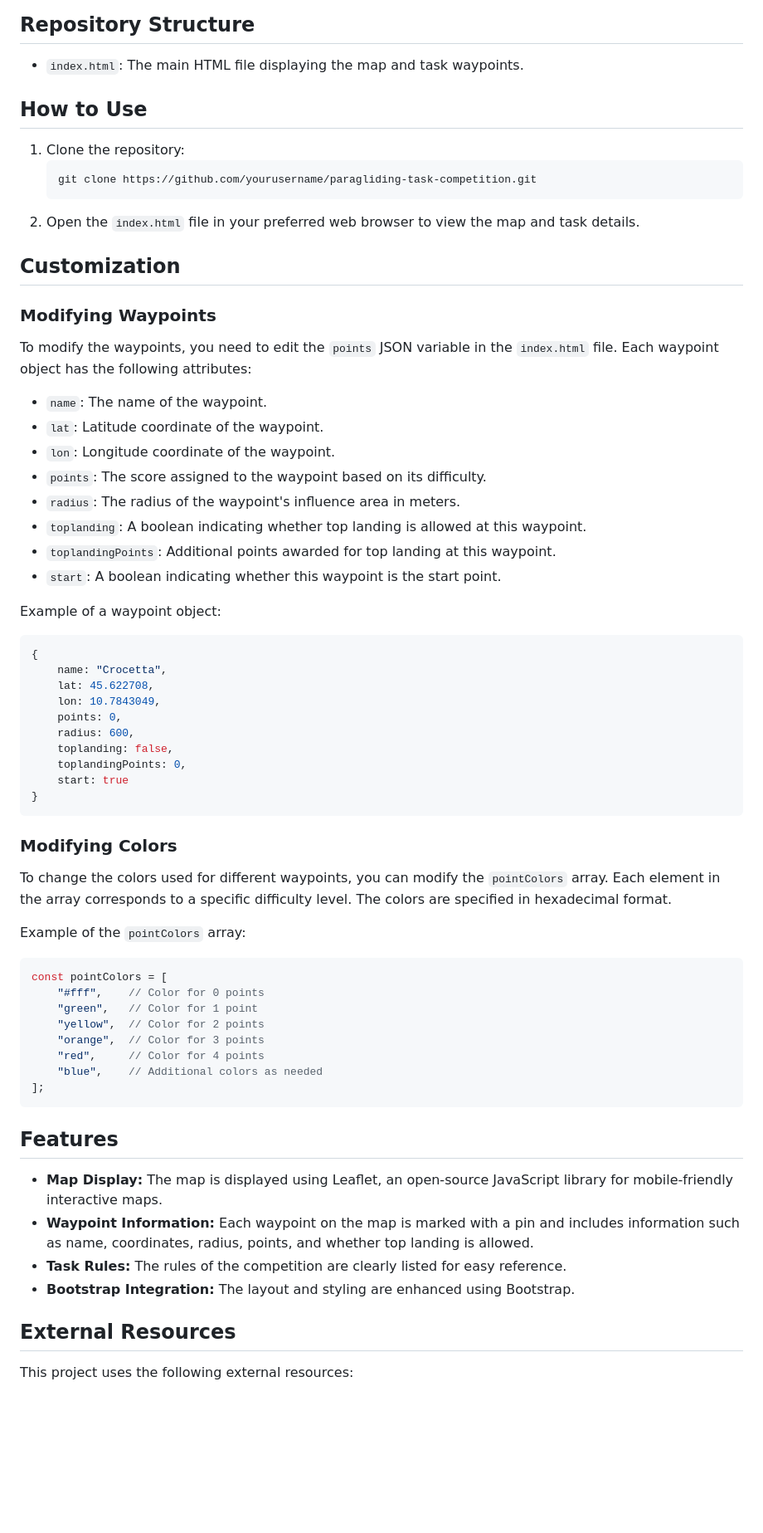
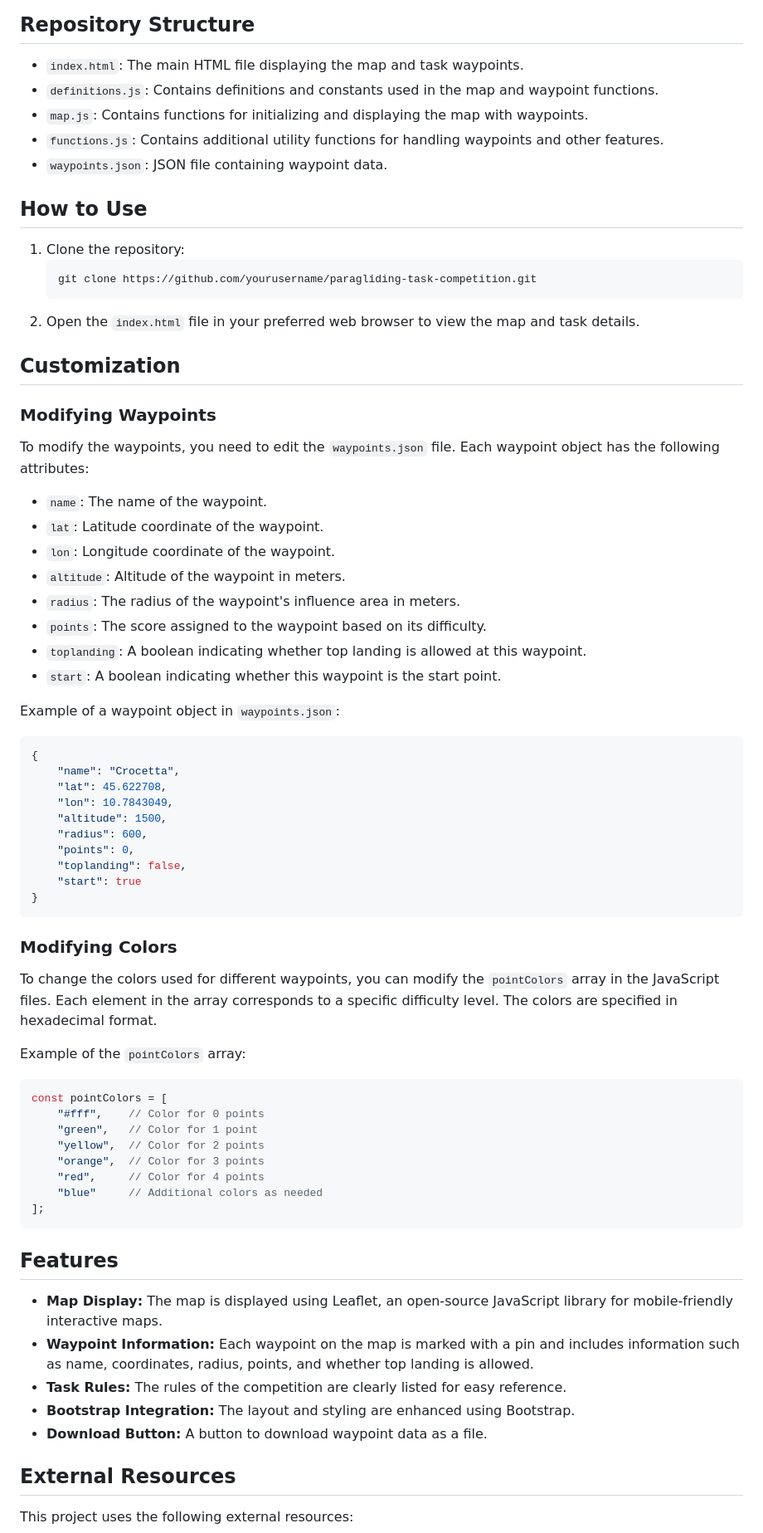
Before and after one commit to matteo-guardini/multipointsTask, a Markdown page: README.md, the part around the change. Shown: that part at 83% size. Drawn GitHub-style; blank space fills up the shorter version.

````diff
--- a/README.md
+++ b/README.md
@@ -26,6 +26,10 @@ To view the map and task details, open the `index.html` file in your web browser
 ## Repository Structure
 
 - `index.html`: The main HTML file displaying the map and task waypoints.
+- `definitions.js`: Contains definitions and constants used in the map and waypoint functions.
+- `map.js`: Contains functions for initializing and displaying the map with waypoints.
+- `functions.js`: Contains additional utility functions for handling waypoints and other features.
+- `waypoints.json`: JSON file containing waypoint data.
 
 ## How to Use
 
@@ -39,34 +43,34 @@ To view the map and task details, open the `index.html` file in your web browser
 
 ### Modifying Waypoints
 
-To modify the waypoints, you need to edit the `points` JSON variable in the `index.html` file. Each waypoint object has the following attributes:
+To modify the waypoints, you need to edit the `waypoints.json` file. Each waypoint object has the following attributes:
 
 - `name`: The name of the waypoint.
 - `lat`: Latitude coordinate of the waypoint.
 - `lon`: Longitude coordinate of the waypoint.
+- `altitude`: Altitude of the waypoint in meters.
+- `radius`: The radius of the waypoint's influence area in meters.
 - `points`: The score assigned to the waypoint based on its difficulty.
-- `radius`: The radius of the waypoint's influence area in meters.
 - `toplanding`: A boolean indicating whether top landing is allowed at this waypoint.
-- `toplandingPoints`: Additional points awarded for top landing at this waypoint.
 - `start`: A boolean indicating whether this waypoint is the start point.
 
-Example of a waypoint object:
-```javascript
+Example of a waypoint object in `waypoints.json`:
+```json
 {
-    name: "Crocetta",
-    lat: 45.622708,
-    lon: 10.7843049,
-    points: 0,
-    radius: 600,
-    toplanding: false,
-    toplandingPoints: 0,
-    start: true
+    "name": "Crocetta",
+    "lat": 45.622708,
+    "lon": 10.7843049,
+    "altitude": 1500,
+    "radius": 600,
+    "points": 0,
+    "toplanding": false,
+    "start": true
 }
 ```
 
 ### Modifying Colors
 
-To change the colors used for different waypoints, you can modify the `pointColors` array. Each element in the array corresponds to a specific difficulty level. The colors are specified in hexadecimal format.
+To change the colors used for different waypoints, you can modify the `pointColors` array in the JavaScript files. Each element in the array corresponds to a specific difficulty level. The colors are specified in hexadecimal format.
 
 Example of the `pointColors` array:
 ```javascript
@@ -76,7 +80,7 @@ const pointColors = [
     "yellow",  // Color for 2 points
     "orange",  // Color for 3 points
     "red",     // Color for 4 points
-    "blue",    // Additional colors as needed
+    "blue"     // Additional colors as needed
 ];
 ```
 
@@ -86,6 +90,7 @@ const pointColors = [
 - **Waypoint Information:** Each waypoint on the map is marked with a pin and includes information such as name, coordinates, radius, points, and whether top landing is allowed.
 - **Task Rules:** The rules of the competition are clearly listed for easy reference.
 - **Bootstrap Integration:** The layout and styling are enhanced using Bootstrap.
+- **Download Button:** A button to download waypoint data as a file.
 
 ## External Resources
 
````
